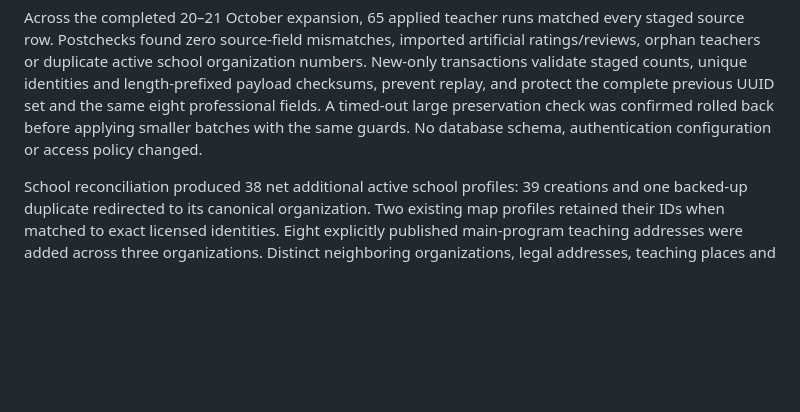
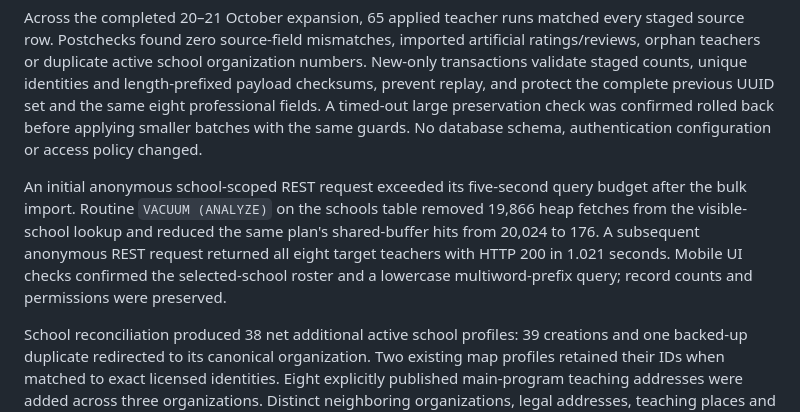
Before and after one commit to igrisa990-cmd/teacher-rating, a Markdown page: docs/catalog-completion-20261021.md, the part around the change. Drawn GitHub-style; blank space fills up the shorter version.

Commit message:
Record post-import school search maintenance and mobile verification

```diff
--- a/docs/catalog-completion-20261021.md
+++ b/docs/catalog-completion-20261021.md
@@ -23,6 +23,8 @@ A separate historical review contains 85 catalog organizations absent from both
 
 Across the completed 20–21 October expansion, 65 applied teacher runs matched every staged source row. Postchecks found zero source-field mismatches, imported artificial ratings/reviews, orphan teachers or duplicate active school organization numbers. New-only transactions validate staged counts, unique identities and length-prefixed payload checksums, prevent replay, and protect the complete previous UUID set and the same eight professional fields. A timed-out large preservation check was confirmed rolled back before applying smaller batches with the same guards. No database schema, authentication configuration or access policy changed.
 
+An initial anonymous school-scoped REST request exceeded its five-second query budget after the bulk import. Routine `VACUUM (ANALYZE)` on the schools table removed 19,866 heap fetches from the visible-school lookup and reduced the same plan's shared-buffer hits from 20,024 to 176. A subsequent anonymous REST request returned all eight target teachers with HTTP 200 in 1.021 seconds. Mobile UI checks confirmed the selected-school roster and a lowercase multiword-prefix query; record counts and permissions were preserved.
+
 School reconciliation produced 38 net additional active school profiles: 39 creations and one backed-up duplicate redirected to its canonical organization. Two existing map profiles retained their IDs when matched to exact licensed identities. Eight explicitly published main-program teaching addresses were added across three organizations. Distinct neighboring organizations, legal addresses, teaching places and teacher-to-school links were reviewed separately. The corresponding collector, address/subject parser and campus-block improvements were published in PRs #63 and #64; their full project suite passed after the code changes.
 
 There are 235,235 total database teacher rows, including 214 retained rows on archived schools. The local canonical source contains 234,985 identities across 8,969 organizations; 36 separately maintained active profiles explain its difference from the public count. All preceding canonical objects remain unchanged. Canonical raw SHA256: `0ae8ac135afedd6575fff80a1c85ba9cebafe5a8e1cc12679e39c915eabc700a`; gzip SHA256: `d306b1c504878a5909bb6f0204278471e1f1a439f245dca677382de8e9f12242`.
```
